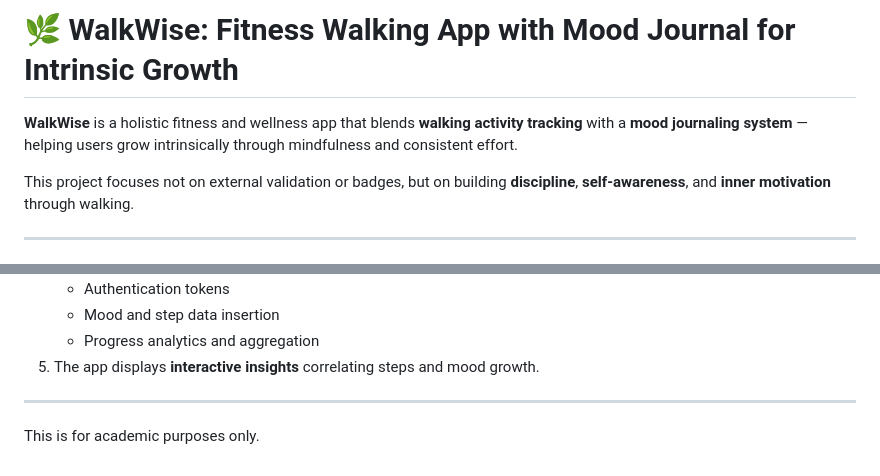
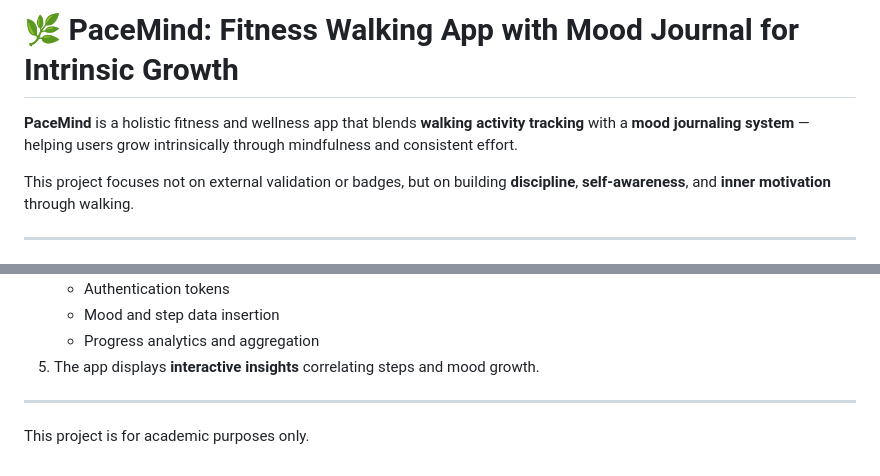
Before and after one commit to kikosaur/PaceMind, a Markdown page: README.md, 2 parts joined by grey strips. Drawn GitHub-style.

```diff
--- a/README.md
+++ b/README.md
@@ -1,6 +1,6 @@
-# 🌿 WalkWise: Fitness Walking App with Mood Journal for Intrinsic Growth
+# 🌿 PaceMind: Fitness Walking App with Mood Journal for Intrinsic Growth
 
-**WalkWise** is a holistic fitness and wellness app that blends **walking activity tracking** with a **mood journaling system** — helping users grow intrinsically through mindfulness and consistent effort.
+**PaceMind** is a holistic fitness and wellness app that blends **walking activity tracking** with a **mood journaling system** — helping users grow intrinsically through mindfulness and consistent effort.
 
 This project focuses not on external validation or badges, but on building **discipline**, **self-awareness**, and **inner motivation** through walking.
 
@@ -97,4 +97,4 @@ By combining sensor-based walking data with mood reflections, users can visualiz
 
 ---
 
-This is for academic purposes only.
+This project is for academic purposes only.
```
